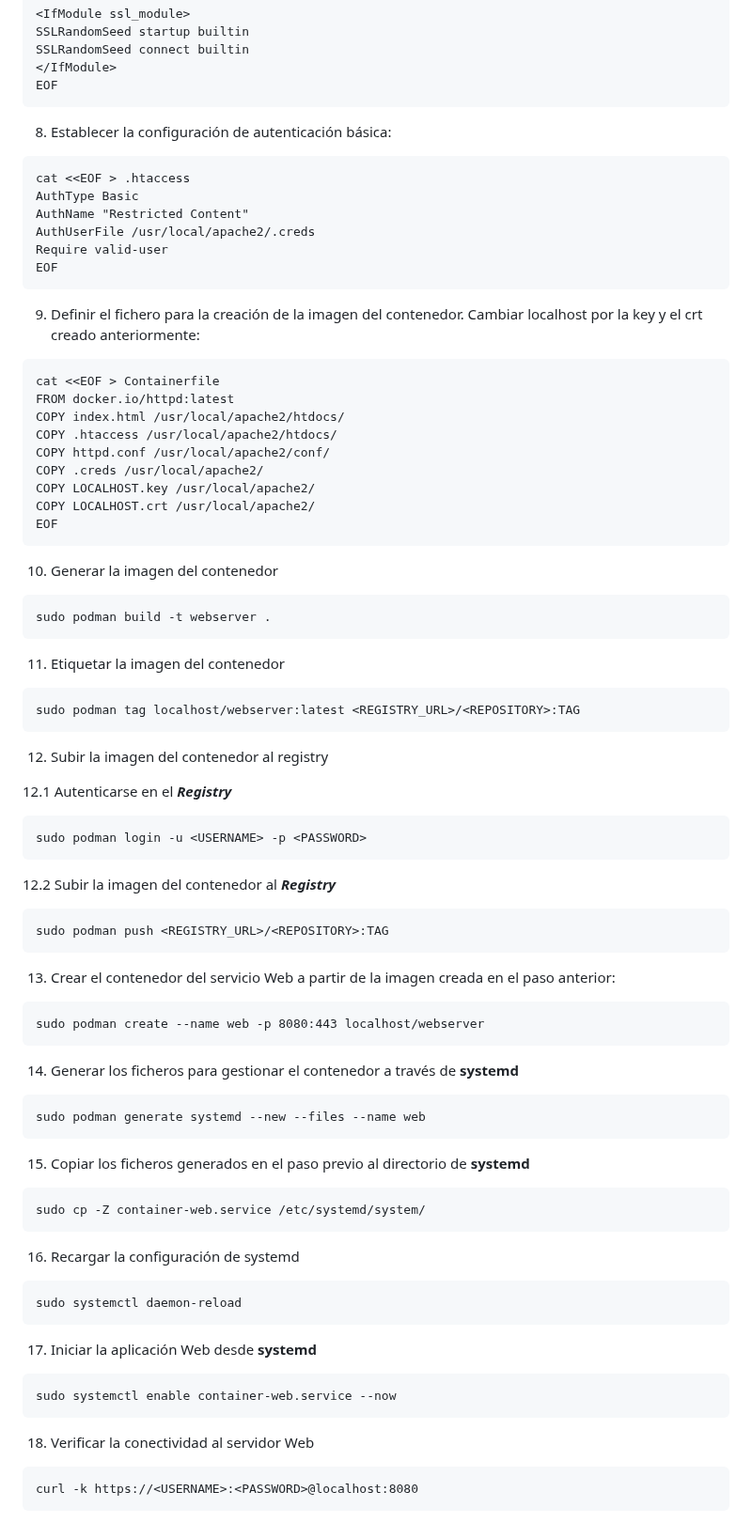
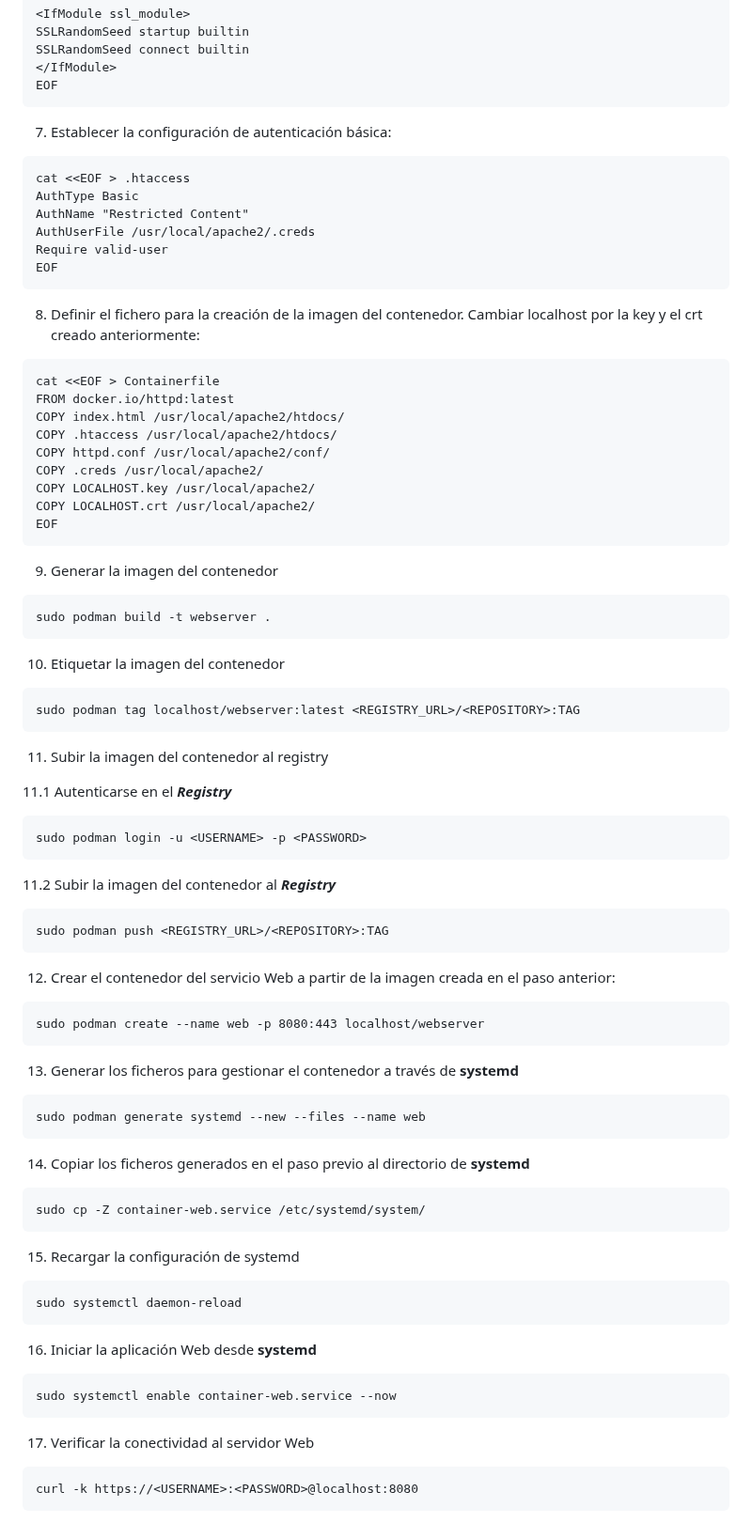
Before and after one commit to Deza92/practica2-unir, a Markdown page: recursos/web-server/README.md, the part around one of its changes. Shown at 94% size. Drawn GitHub-style.

Commit message:
Edit Readme WebServer

````diff
--- a/recursos/web-server/README.md
+++ b/recursos/web-server/README.md
@@ -205,7 +219,7 @@ SSLRandomSeed connect builtin
 EOF
 ```
 
-8. Establecer la configuración de autenticación básica:
+7. Establecer la configuración de autenticación básica:
 
 ```
 cat <<EOF > .htaccess
@@ -216,7 +230,7 @@ Require valid-user
 EOF
 ```
 
-9. Definir el fichero para la creación de la imagen del contenedor. Cambiar localhost por la key y el crt creado anteriormente:
+8. Definir el fichero para la creación de la imagen del contenedor. Cambiar localhost por la key y el crt creado anteriormente:
 
 ```
 cat <<EOF > Containerfile
@@ -230,63 +244,63 @@ COPY LOCALHOST.crt /usr/local/apache2/
 EOF
 ```
 
-10. Generar la imagen del contenedor
+9. Generar la imagen del contenedor
 
 ```
 sudo podman build -t webserver .
 ```
 
-11. Etiquetar la imagen del contenedor
+10. Etiquetar la imagen del contenedor
 
 ```
 sudo podman tag localhost/webserver:latest <REGISTRY_URL>/<REPOSITORY>:TAG
 ```
 
-12. Subir la imagen del contenedor al registry
+11. Subir la imagen del contenedor al registry
 
-12.1 Autenticarse en el ***Registry***
+11.1 Autenticarse en el ***Registry***
 
 ```
 sudo podman login -u <USERNAME> -p <PASSWORD>
 ```
 
-12.2 Subir la imagen del contenedor al ***Registry***
+11.2 Subir la imagen del contenedor al ***Registry***
 
 ```
 sudo podman push <REGISTRY_URL>/<REPOSITORY>:TAG
 ```
 
-13. Crear el contenedor del servicio Web a partir de la imagen creada en el paso anterior:
+12. Crear el contenedor del servicio Web a partir de la imagen creada en el paso anterior:
 
 ```
 sudo podman create --name web -p 8080:443 localhost/webserver
 ```
 
-14. Generar los ficheros para gestionar el contenedor a través de **systemd**
+13. Generar los ficheros para gestionar el contenedor a través de **systemd**
 
 ```
 sudo podman generate systemd --new --files --name web
 ```
 
-15. Copiar los ficheros generados en el paso previo al directorio de **systemd**
+14. Copiar los ficheros generados en el paso previo al directorio de **systemd**
 
 ```
 sudo cp -Z container-web.service /etc/systemd/system/
 ```
 
-16. Recargar la configuración de systemd
+15. Recargar la configuración de systemd
 
 ```
 sudo systemctl daemon-reload
 ```
 
-17. Iniciar la aplicación Web desde **systemd**
+16. Iniciar la aplicación Web desde **systemd**
 
 ```
 sudo systemctl enable container-web.service --now
 ```
 
-18. Verificar la conectividad al servidor Web
+17. Verificar la conectividad al servidor Web
 
 ```
 curl -k https://<USERNAME>:<PASSWORD>@localhost:8080
````
Also changed, not shown: other parts of recursos/web-server/README.md (+23 -9 lines).
